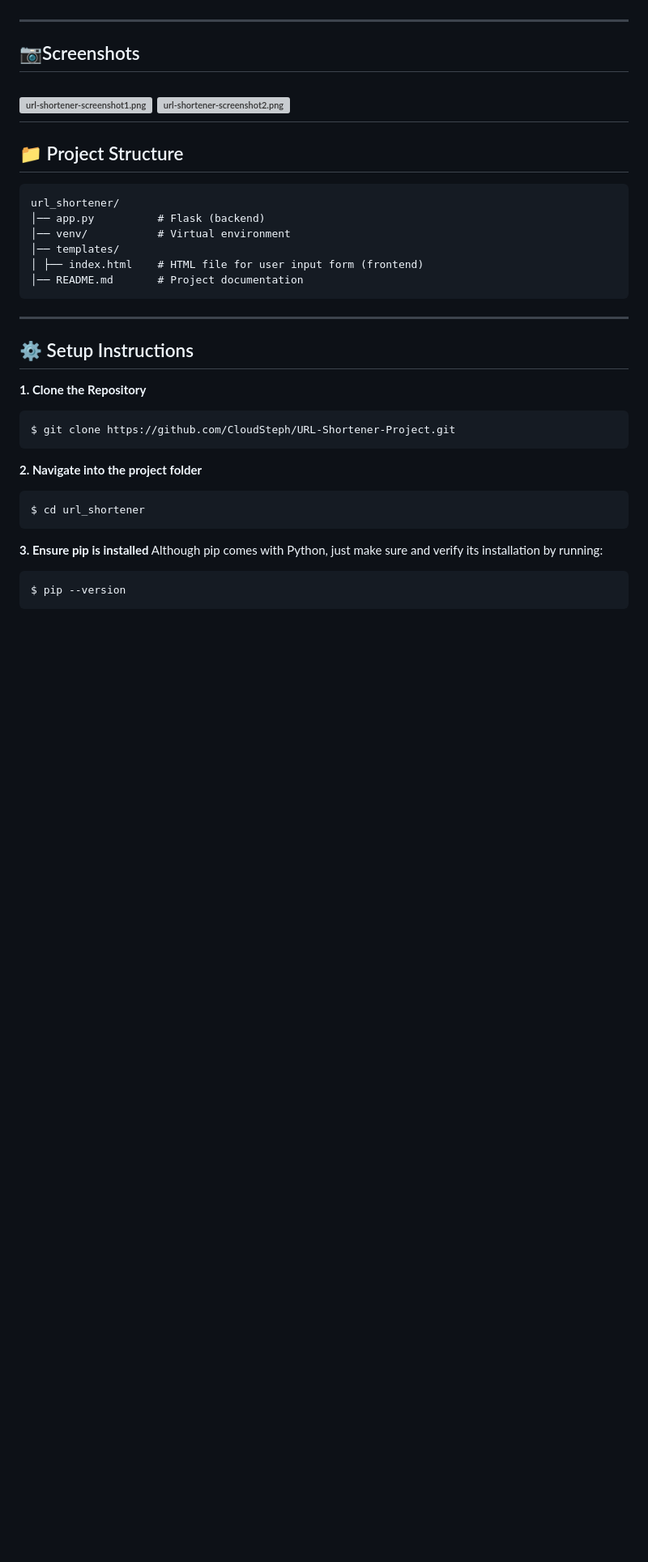
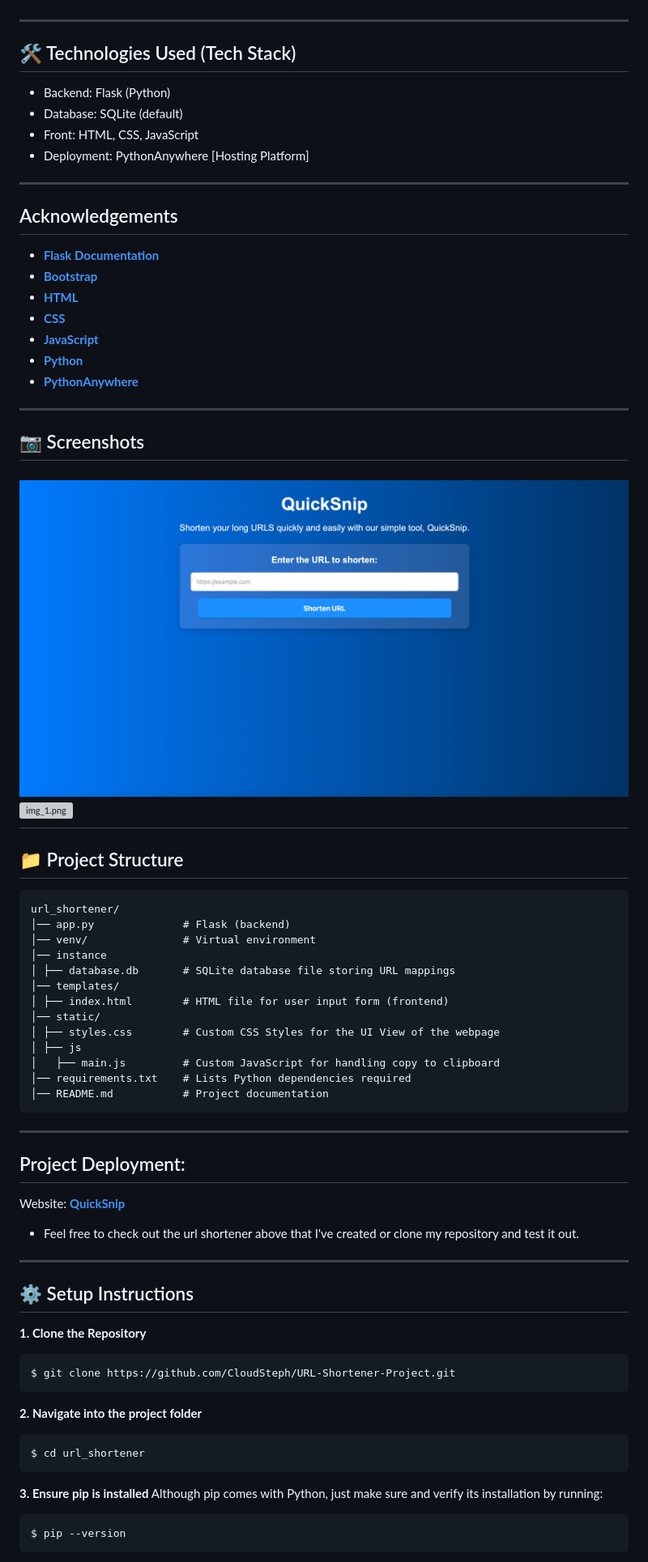
Before and after one commit to CloudSteph/URL-Shortener-Project, a Markdown page: README.md, the part around the change printed below. Shown: that part at 81% size. Drawn GitHub-style; pictures changed too: project_images/img.png (added); blank space fills up the shorter version; grey boxes are pictures that could not be loaded.

Commit message:
Added project img, updated README, added LICENSE file

````diff
--- a/README.md
+++ b/README.md
@@ -14,20 +14,54 @@ This is a **simple URL shortner** built with Flask. It allows users to:
 
 ---
 
-## 📷Screenshots
-![url-shortener-screenshot1.png](../../url-shortener-screenshot1.png)
-![url-shortener-screenshot2.png](../../url-shortener-screenshot2.png)
+## 🛠️ Technologies Used (Tech Stack)
+- Backend: Flask (Python)
+- Database: SQLite (default)
+- Front: HTML, CSS, JavaScript
+- Deployment: PythonAnywhere [Hosting Platform]
+
+---
+
+## Acknowledgements
+
+- **[Flask Documentation](https://flask.palletsprojects.com/en/stable/)**
+- **[Bootstrap](https://getbootstrap.com)**
+- **[HTML](https://www.w3schools.com/html/default.asp)**
+- **[CSS](https://www.w3schools.com/css/default.asp)**
+- **[JavaScript](https://www.w3schools.com/js/default.asp)**
+- **[Python](https://www.w3schools.com/python/default.asp)**
+- **[PythonAnywhere](https://www.youtube.com/watch?v=z7dYIKm4np8)**
+
+---
+
+## 📷 Screenshots
+![img.png](project_images/img.png)
+![img_1.png](project_images/img_1.png)
 ---
 
 ## 📁 Project Structure
 ```
 url_shortener/
-│── app.py      	# Flask (backend)
-│── venv/       	# Virtual environment
+│── app.py      	    # Flask (backend)
+│── venv/       	    # Virtual environment
+│── instance
+│ ├── database.db       # SQLite database file storing URL mappings
 │── templates/
-│ ├── index.html 	# HTML file for user input form (frontend)
-│── README.md 		# Project documentation
+│ ├── index.html 	    # HTML file for user input form (frontend)
+│── static/
+│ ├── styles.css        # Custom CSS Styles for the UI View of the webpage
+│ ├── js
+│   ├── main.js         # Custom JavaScript for handling copy to clipboard
+│── requirements.txt    # Lists Python dependencies required
+│── README.md 		    # Project documentation
 ```
+---
+
+## Project Deployment:
+
+Website: **[QuickSnip](https://stephcloud.pythonanywhere.com)**
+
+- Feel free to check out the url shortener above that I've created or clone my repository and test it out.
 
 ---
 
````
Also changed, not shown: other parts of README.md (+1 -1 lines), LICENSE.md (added, +22 -0 lines), 2 other files.
